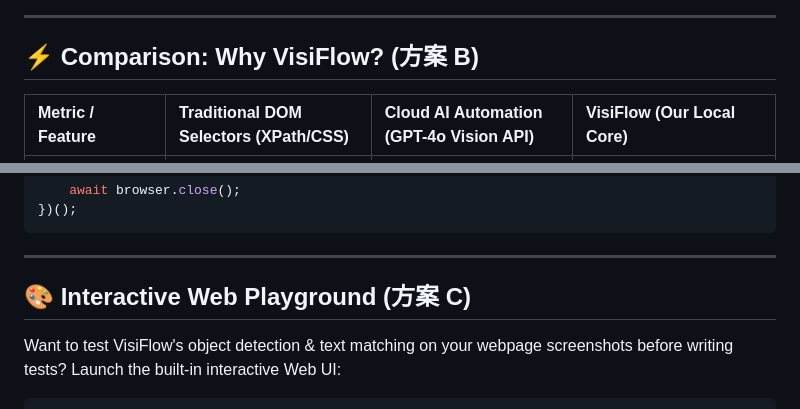
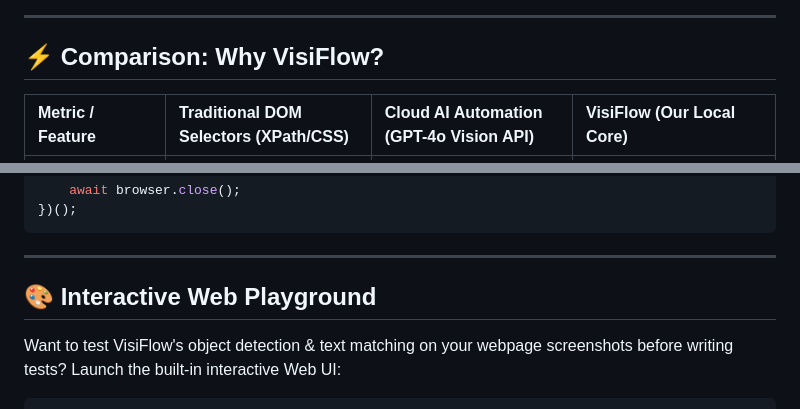
Before and after one commit to joe10897/VisiFlow, a Markdown page: README.md, 2 parts joined by grey strips. Drawn GitHub-style.

```diff
--- a/README.md
+++ b/README.md
@@ -13,7 +13,7 @@ It challenges traditional web automation by throwing away fragile HTML DOM selec
 
 ---
 
-## ⚡ Comparison: Why VisiFlow? (方案 B)
+## ⚡ Comparison: Why VisiFlow?
 
 | Metric / Feature | Traditional DOM Selectors (XPath/CSS) | Cloud AI Automation (GPT-4o Vision API) | **VisiFlow (Our Local Core)** |
 | :--- | :--- | :--- | :--- |
@@ -97,7 +97,7 @@ const { VisiPage } = require('visiflow-js');
 
 ---
 
-## 🎨 Interactive Web Playground (方案 C)
+## 🎨 Interactive Web Playground
 
 Want to test VisiFlow's object detection & text matching on your webpage screenshots before writing tests? Launch the built-in interactive Web UI:
 
```
